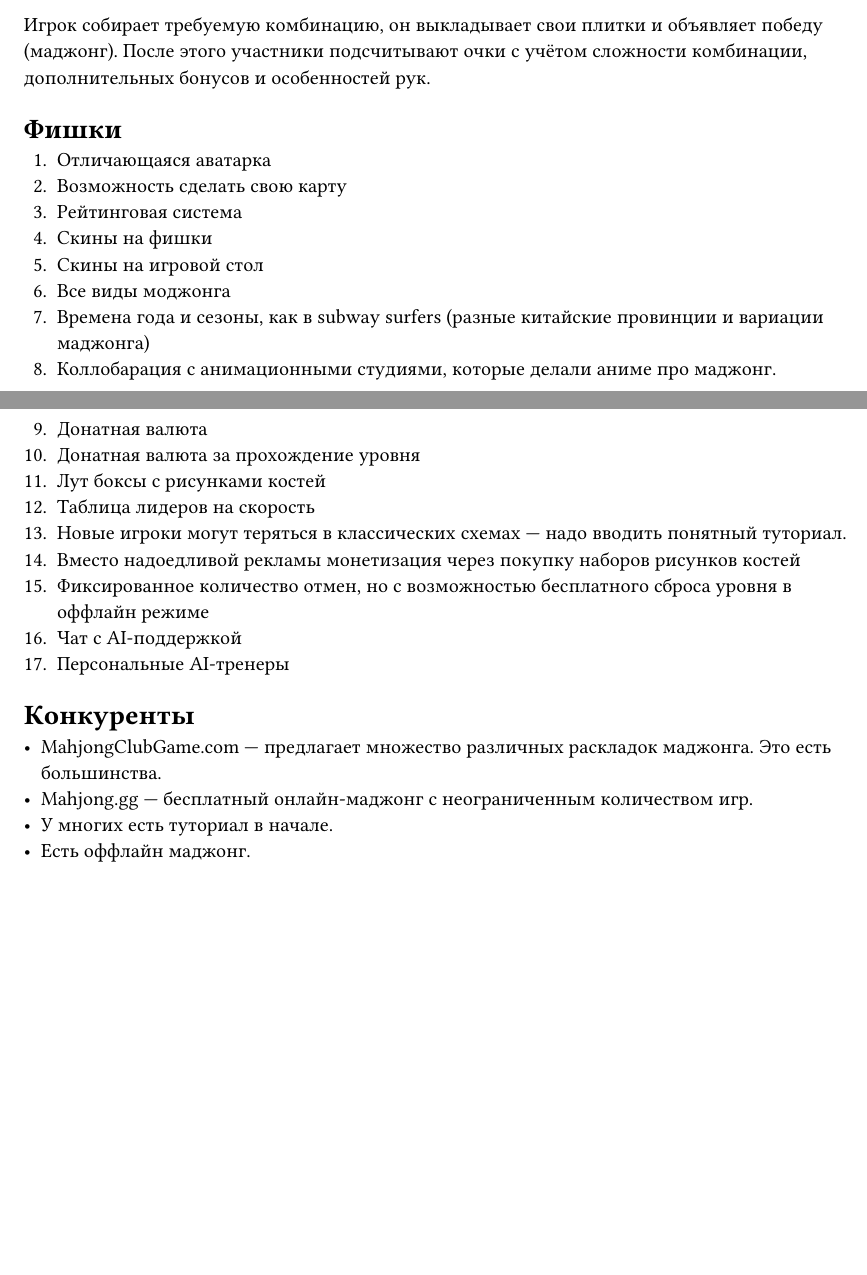
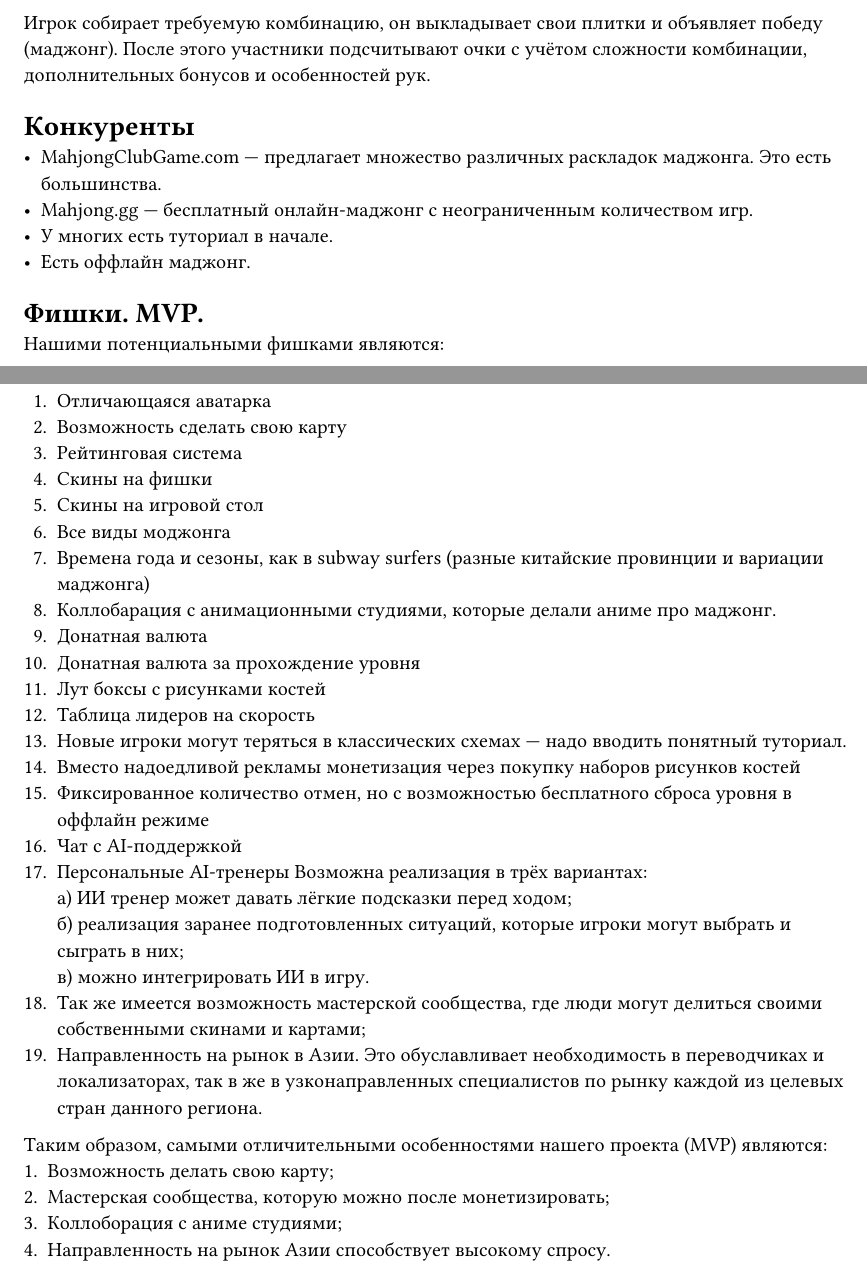
Before and after one commit to AXECAC/system-analys, a Typst document (task1/main.typ): two parts of pages 1 and 2 of 2, joined at a grey line, cut so that both start at the same text, the shorter picture padded with empty space. Compiled offline with Typst 0.15.

Commit message:
Fix(task1): something

```diff
--- a/task1/main.typ
+++ b/task1/main.typ
@@ -17,7 +24,8 @@
+= Фишки. MVP.
 //Одна из фишек: карта генерируется на основе загруженной картинки или из готовых предметов.
 
 //На готовых. приметах или на картах можно делать рейтинг. Одна из фишек — соревновательность.
-
+Нашими потенциальными фишками являются:
 1. Отличающаяся аватарка
 2. Возможность сделать свою карту
 3. Рейтинговая система
@@ -36,4 +44,16 @@
     в оффлайн режиме
 16. Чат с AI-поддержкой
 17. Персональные AI-тренеры
+    Возможна реализация в трёх вариантах: \
+    а) ИИ тренер может давать лёгкие подсказки перед ходом; \
+    б) реализация заранее подготовленных ситуаций, которые игроки могут выбрать и сыграть в них; \
+    в) можно интегрировать ИИ в игру.
+18. Так же имеется возможность мастерской сообщества, где люди могут делиться своими собственными скинами и картами;
+19. Направленность на рынок в Азии.
+    Это обуславливает необходимость в переводчиках и локализаторах, так в же в узконаправленных специалистов по рынку каждой из целевых стран данного региона.
 
+Таким образом, самыми отличительными особенностями нашего проекта (MVP) являются:
+1. Возможность делать свою карту;
+2. Мастерская сообщества, которую можно после монетизировать;
+3. Коллоборация с аниме студиями;
+4. Направленность на рынок Азии способствует высокому спросу.
```
Also changed, not shown: task1/main.typ (20 more changed lines).
